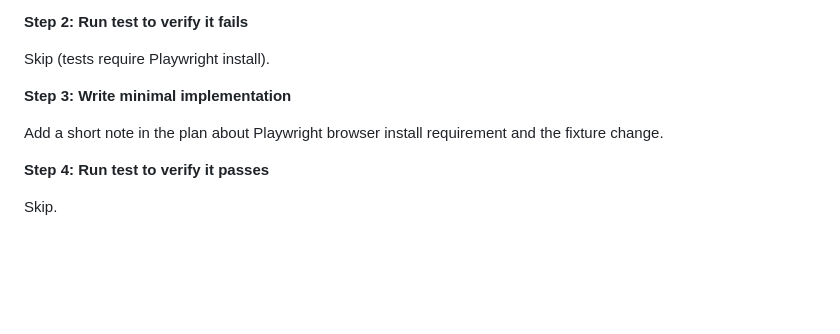
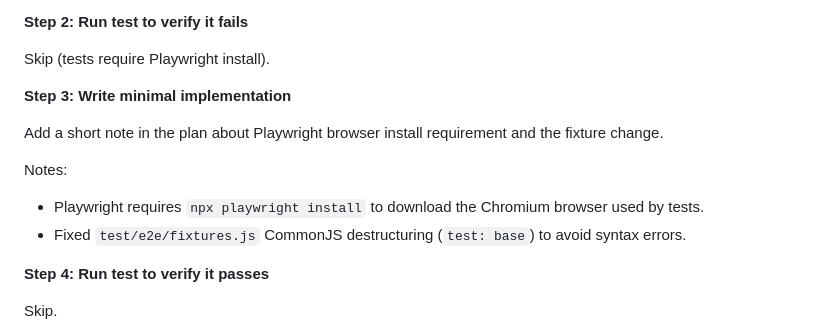
Before and after one commit to wangqianqianjun/translator, a Markdown page: docs/plans/2026-01-14-content-script-split-implementation-plan.md, the part around the change. Drawn GitHub-style; blank space fills up the shorter version.

Commit message:
docs: note test environment requirements

```diff
--- a/docs/plans/2026-01-14-content-script-split-implementation-plan.md
+++ b/docs/plans/2026-01-14-content-script-split-implementation-plan.md
@@ -474,6 +474,10 @@ Skip (tests require Playwright install).
 
 Add a short note in the plan about Playwright browser install requirement and the fixture change.
 
+Notes:
+- Playwright requires `npx playwright install` to download the Chromium browser used by tests.
+- Fixed `test/e2e/fixtures.js` CommonJS destructuring (`test: base`) to avoid syntax errors.
+
 **Step 4: Run test to verify it passes**
 
 Skip.
```
